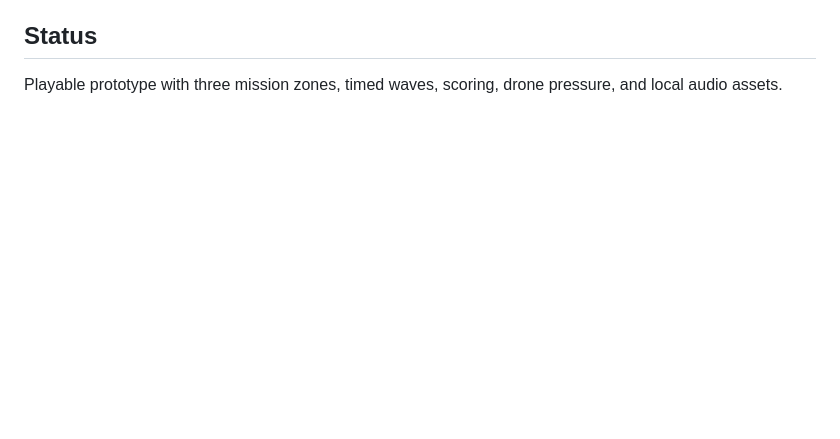
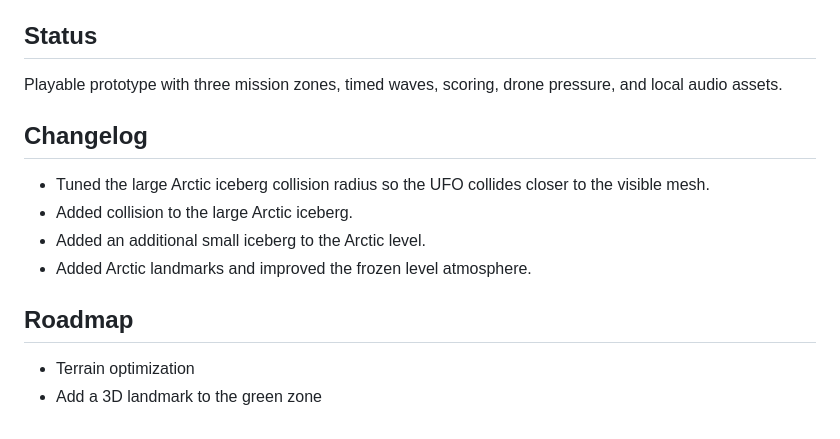
Before and after one commit to Ddave82/Ufo-Cow-Hunt, a Markdown page: README.md, the part around the change. Rendered like a GitHub page; blank space fills up the shorter version.

Commit message:
Update README changelog and roadmap

```diff
--- a/README.md
+++ b/README.md
@@ -133,3 +133,15 @@ Music and effects are stored locally in the `sounds/` folder and bundled as asse
 ## Status
 
 Playable prototype with three mission zones, timed waves, scoring, drone pressure, and local audio assets.
+
+## Changelog
+
+- Tuned the large Arctic iceberg collision radius so the UFO collides closer to the visible mesh.
+- Added collision to the large Arctic iceberg.
+- Added an additional small iceberg to the Arctic level.
+- Added Arctic landmarks and improved the frozen level atmosphere.
+
+## Roadmap
+
+- Terrain optimization
+- Add a 3D landmark to the green zone
```
